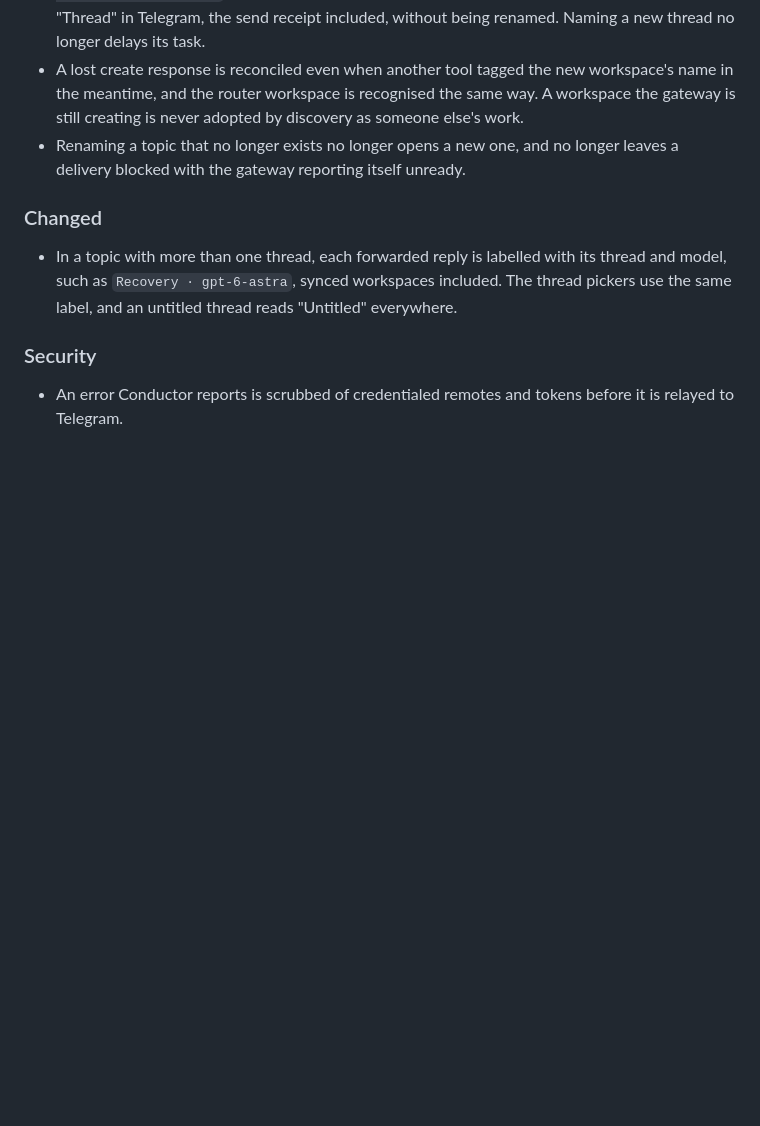
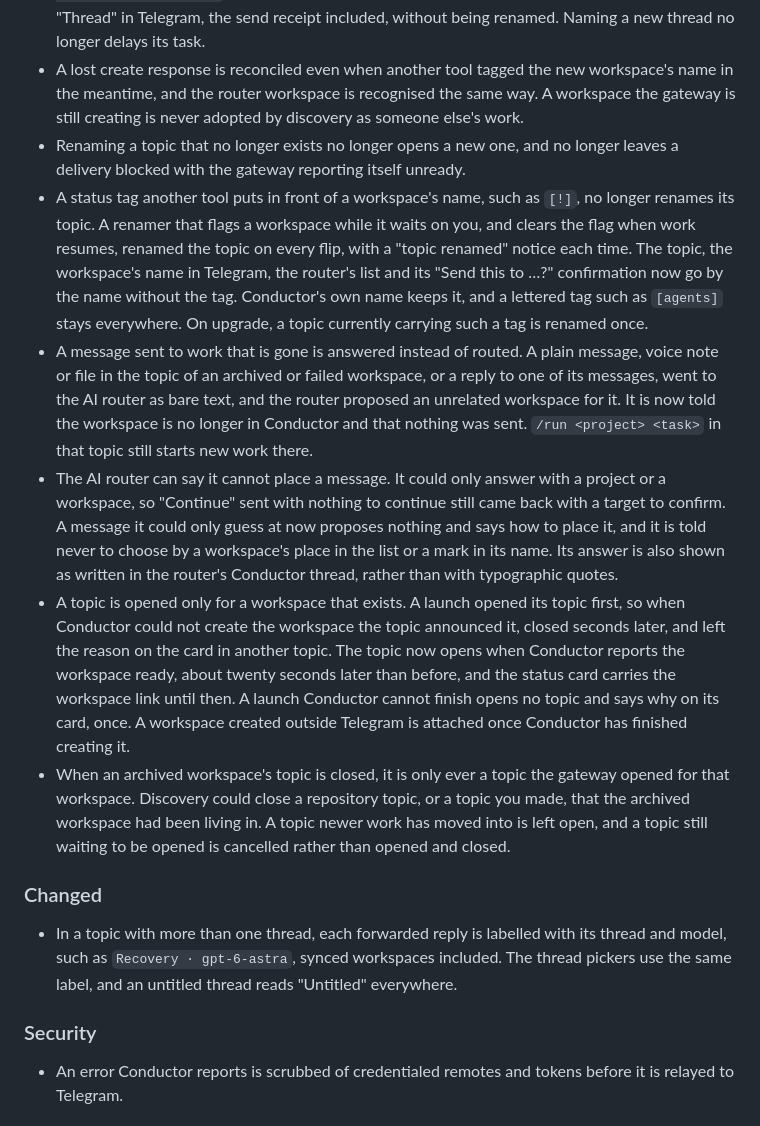
Before and after one commit to belongnet/conductor-telegram, a Markdown page: CHANGELOG.md, the part around the change. Rendered like a GitHub page; blank space fills up the shorter version.

Commit message:
docs: describe status tags, dead topics, the router's decline and topic lifecycle
Co-Authored-By: Claude Fable 5.1 <noreply@anthropic.com>

```diff
--- a/CHANGELOG.md
+++ b/CHANGELOG.md
@@ -11,6 +11,11 @@ All notable changes to conductor-telegram are documented here.
 - Threads the gateway opens are called what they are, "Recovery", "Review PR #12", or the first line of a `/threads new` task ("2 attachments" when it came with files alone), instead of `Task recover:<uuid>:<uuid>`. Threads opened before this release read as "Recovery", "Review" or "Thread" in Telegram, the send receipt included, without being renamed. Naming a new thread no longer delays its task.
 - A lost create response is reconciled even when another tool tagged the new workspace's name in the meantime, and the router workspace is recognised the same way. A workspace the gateway is still creating is never adopted by discovery as someone else's work.
 - Renaming a topic that no longer exists no longer opens a new one, and no longer leaves a delivery blocked with the gateway reporting itself unready.
+- A status tag another tool puts in front of a workspace's name, such as `[!]`, no longer renames its topic. A renamer that flags a workspace while it waits on you, and clears the flag when work resumes, renamed the topic on every flip, with a "topic renamed" notice each time. The topic, the workspace's name in Telegram, the router's list and its "Send this to …?" confirmation now go by the name without the tag. Conductor's own name keeps it, and a lettered tag such as `[agents]` stays everywhere. On upgrade, a topic currently carrying such a tag is renamed once.
+- A message sent to work that is gone is answered instead of routed. A plain message, voice note or file in the topic of an archived or failed workspace, or a reply to one of its messages, went to the AI router as bare text, and the router proposed an unrelated workspace for it. It is now told the workspace is no longer in Conductor and that nothing was sent. `/run <project> <task>` in that topic still starts new work there.
+- The AI router can say it cannot place a message. It could only answer with a project or a workspace, so "Continue" sent with nothing to continue still came back with a target to confirm. A message it could only guess at now proposes nothing and says how to place it, and it is told never to choose by a workspace's place in the list or a mark in its name. Its answer is also shown as written in the router's Conductor thread, rather than with typographic quotes.
+- A topic is opened only for a workspace that exists. A launch opened its topic first, so when Conductor could not create the workspace the topic announced it, closed seconds later, and left the reason on the card in another topic. The topic now opens when Conductor reports the workspace ready, about twenty seconds later than before, and the status card carries the workspace link until then. A launch Conductor cannot finish opens no topic and says why on its card, once. A workspace created outside Telegram is attached once Conductor has finished creating it.
+- When an archived workspace's topic is closed, it is only ever a topic the gateway opened for that workspace. Discovery could close a repository topic, or a topic you made, that the archived workspace had been living in. A topic newer work has moved into is left open, and a topic still waiting to be opened is cancelled rather than opened and closed.
 
 ### Changed
 - In a topic with more than one thread, each forwarded reply is labelled with its thread and model, such as `Recovery · gpt-6-astra`, synced workspaces included. The thread pickers use the same label, and an untitled thread reads "Untitled" everywhere.
```
Also changed, not shown: docs/cloud-workspace-sync.md (+7 -4 lines), docs/ovh-native-gateway.md (+4 -4 lines).
